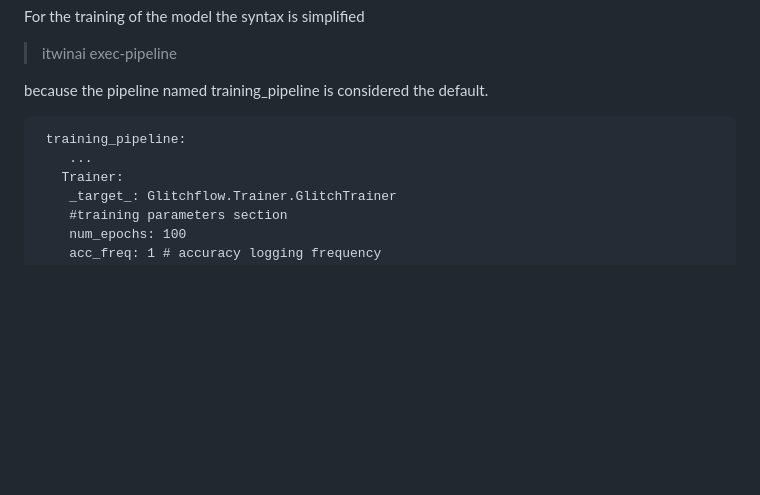
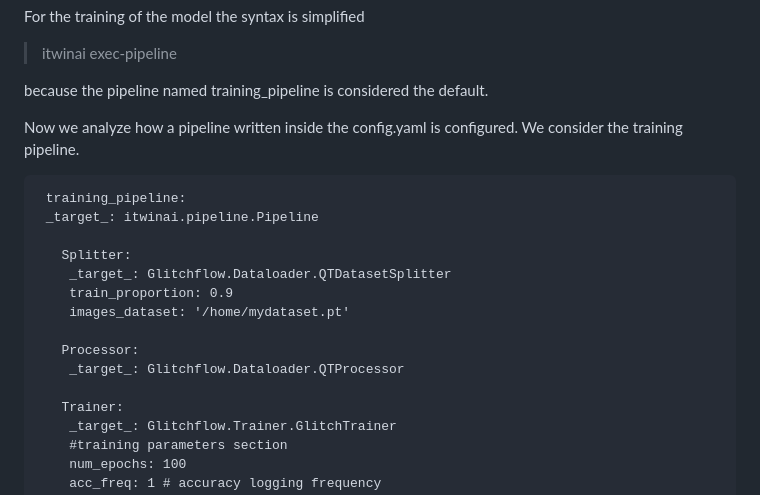
Before and after one commit to interTwin-eu/DT-Virgo-dags, a Markdown page: Final_Release/README.md, the part around one of its changes. Rendered like a GitHub page; blank space fills up the shorter version.

```diff
--- a/Final_Release/README.md
+++ b/Final_Release/README.md
@@ -171,9 +171,22 @@ For the training of the model the syntax is simplified
 
 because the pipeline named training_pipeline is considered the default.
 
+Now we analyze how a pipeline written inside the config.yaml is configured.
+We consider the training pipeline.
+
+
 
      training_pipeline:
-        ...
+     _target_: itwinai.pipeline.Pipeline
+
+       Splitter:
+        _target_: Glitchflow.Dataloader.QTDatasetSplitter
+        train_proportion: 0.9
+        images_dataset: '/home/mydataset.pt'
+
+       Processor:
+        _target_: Glitchflow.Dataloader.QTProcessor
+
        Trainer:
         _target_: Glitchflow.Trainer.GlitchTrainer
         #training parameters section
```
Also changed, not shown: other parts of Final_Release/README.md (+53 -1 lines).
